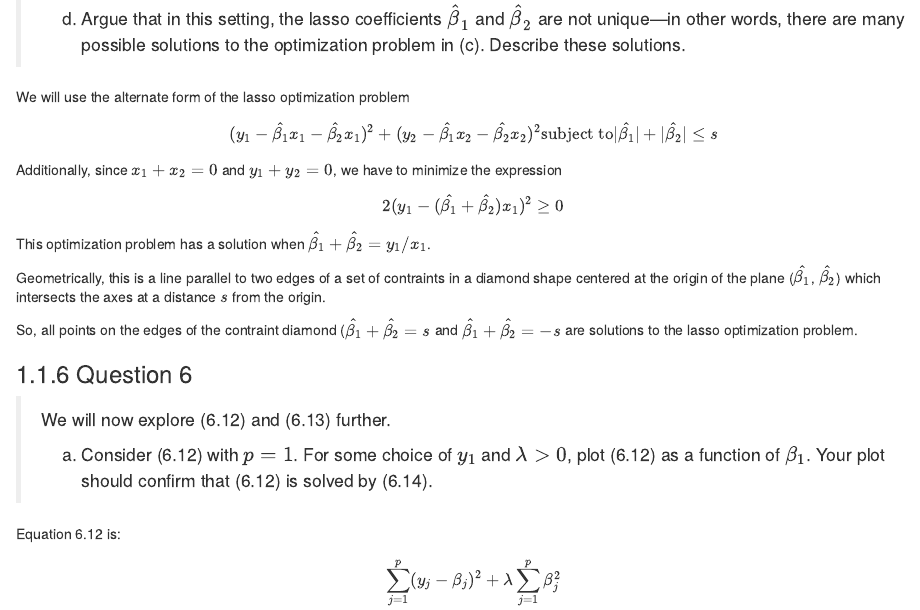
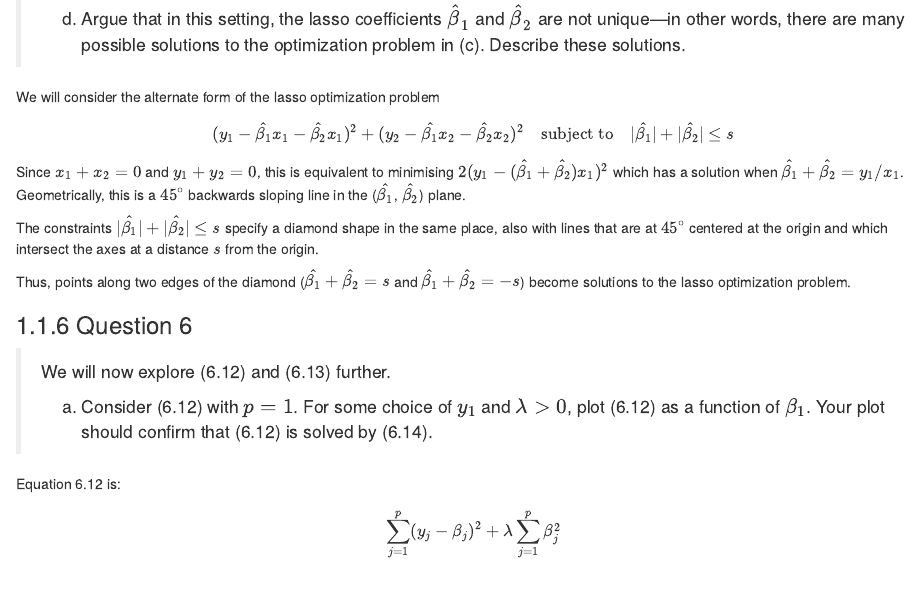
Before and after one commit to danhalligan/ISLRv2-solutions, an R Markdown document (06-linear-model-selection-and-regularization.Rmd): the page in a window 1100 px wide, from 4500 px down. Rendered offline with R 4.5, knitr and Pandoc, with nearby package versions; drawn as R Markdown's standard HTML page in place of the format the file asks for.

Commit message:
Improved text

```diff
--- a/06-linear-model-selection-and-regularization.Rmd
+++ b/06-linear-model-selection-and-regularization.Rmd
@@ -260,28 +260,25 @@ $$
 >    $\hat{\beta}_2$ are not unique---in other words, there are many possible
 >    solutions to the optimization problem in (c). Describe these solutions.
 
-We will use the alternate form of the lasso optimization problem
+We will consider the alternate form of the lasso optimization problem
 
 $$
-(y_1 - \hat{\beta_1}x_1 - \hat{\beta_2}x_1)^2 + (y_2 - \hat{\beta_1}x_2 - \hat{\beta_2}x_2)^2 \textrm{subject to} |\hat{\beta_1}| + |\hat{\beta_2}| \le s
+(y_1 - \hat{\beta_1}x_1 - \hat{\beta_2}x_1)^2 + (y_2 - \hat{\beta_1}x_2 - \hat{\beta_2}x_2)^2 \quad \text{subject to} \quad |\hat{\beta_1}| + |\hat{\beta_2}| \le s
 $$
 
-Additionally, since $x_1 + x_2 = 0$ and $y_1 + y_2 = 0$, we have to minimize the expression
+Since $x_1 + x_2 = 0$ and $y_1 + y_2 = 0$, this is equivalent to minimising
+$2(y_1 - (\hat{\beta_1} + \hat{\beta_2})x_1)^2$
+which has a solution when $\hat{\beta_1} + \hat{\beta_2} = y_1/x_1$.
+Geometrically, this is a $45^\circ$ backwards sloping line in the
+($\hat{\beta_1}$, $\hat{\beta_2}$) plane.
 
-$$
-2(y_1 - (\hat{\beta_1} + \hat{\beta_2})x_1)^2 \ge 0
-$$
+The constraints $|\hat{\beta_1}| + |\hat{\beta_2}| \le s$ specify a diamond
+shape in the same place, also with lines that are at $45^\circ$ centered at the
+origin and which intersect the axes at a distance $s$ from the origin.
 
-This optimization problem has a solution when $\hat{\beta_1} + \hat{\beta_2} = y_1/x_1$.
-
-Geometrically, this is a line parallel to two edges of a set of contraints in
-a diamond shape centered at the origin of the plane
-($\hat{\beta_1}$, $\hat{\beta_2}$) which intersects the axes at a distance $s$
-from the origin.
-
-So, all points on the edges of the contraint diamond
-($\hat{\beta_1} + \hat{\beta_2} = s$ and $\hat{\beta_1} + \hat{\beta_2} = -s$
-are solutions to the lasso optimization problem.
+Thus, points along two edges of the diamond
+($\hat{\beta_1} + \hat{\beta_2} = s$ and $\hat{\beta_1} + \hat{\beta_2} = -s$)
+become solutions to the lasso optimization problem.
 
 ### Question 6
 
```
